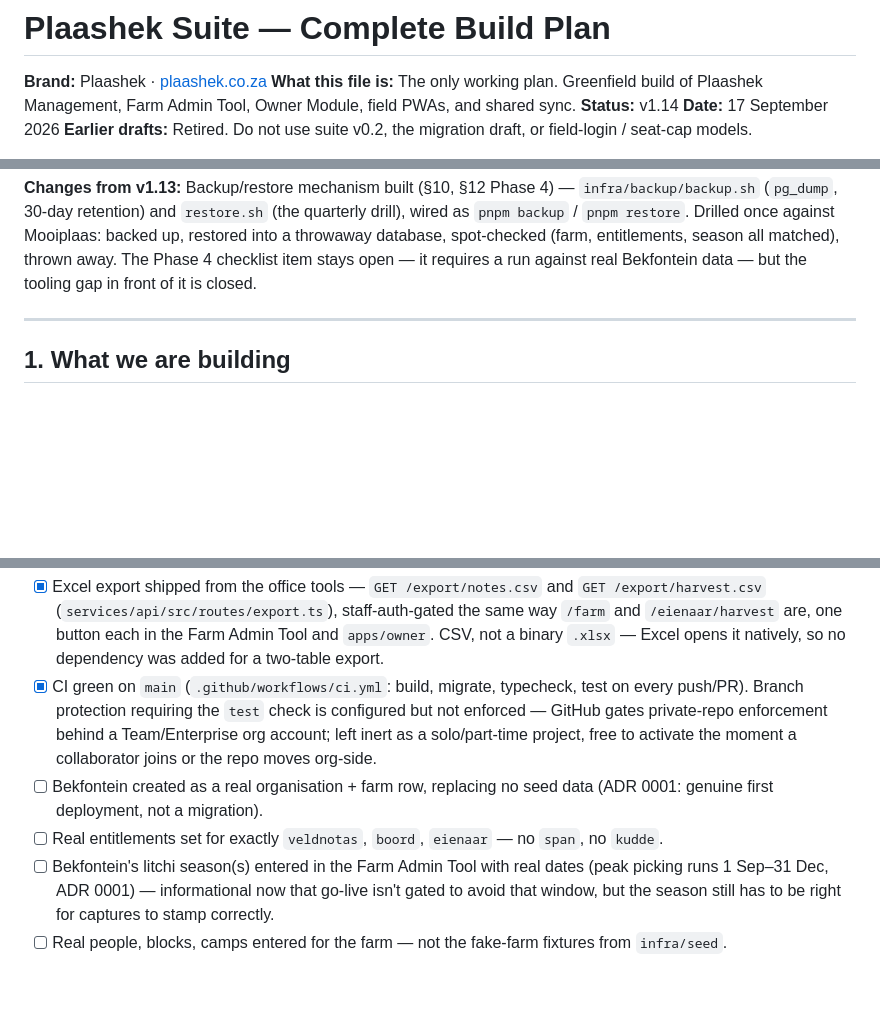
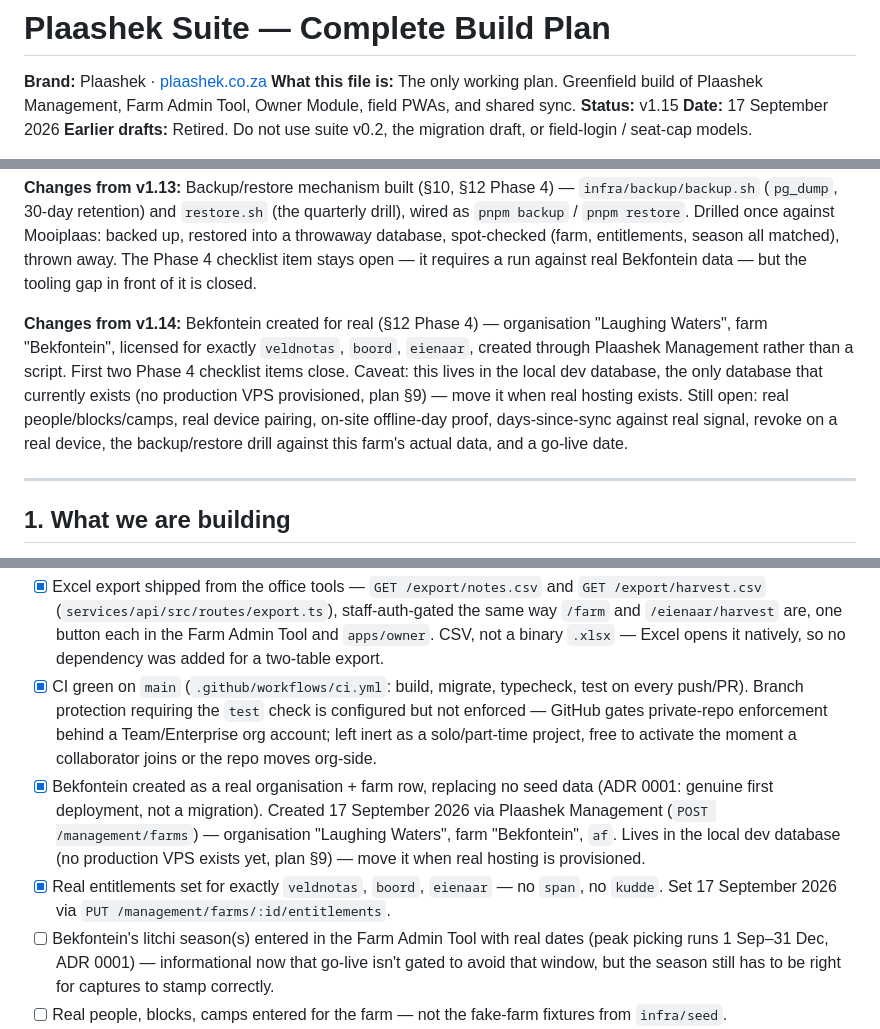
Before and after one commit to DawiePieterse/plaashek-suite, a Markdown page: docs/PLAASHEK-SUITE-PLAN.md, 3 parts joined by grey strips. Drawn GitHub-style; blank space fills up the shorter version.

Commit message:
Create the real Bekfontein org and farm (Phase 4 checklist)
Organisation "Laughing Waters", farm "Bekfontein", af, licensed for
exactly veldnotas/boord/eienaar — created through Plaashek Management
(POST /management/farms, PUT .../entitlements), not a script. Lives
in the local dev database, the only one that exists (no production
VPS yet, plan §9); move it when real hosting is provisioned. Closes
the first two Phase 4 exit checklist items.

Co-Authored-By: Claude Sonnet 5 <noreply@anthropic.com>

```diff
--- a/docs/PLAASHEK-SUITE-PLAN.md
+++ b/docs/PLAASHEK-SUITE-PLAN.md
@@ -2,7 +2,7 @@
 
 **Brand:** Plaashek · [plaashek.co.za](https://plaashek.co.za)
 **What this file is:** The only working plan. Greenfield build of Plaashek Management, Farm Admin Tool, Owner Module, field PWAs, and shared sync.
-**Status:** v1.14
+**Status:** v1.15
 **Date:** 17 September 2026
 **Earlier drafts:** Retired. Do not use suite v0.2, the migration draft, or field-login / seat-cap models.
 
@@ -29,6 +29,8 @@
 **Changes from v1.12:** ADR 0001's calendar gate on Phase 4 go-live removed — explicit business decision, both halves lifted (the "no 2026 rollout" call and the "never during 1 Sep–31 Dec peak picking" operational rule). Go-live now proceeds whenever the exit checklist (§12 Phase 4) actually closes, calendar not a factor. The risk this reopens — a real defect surfacing against Bekfontein's actual harvest instead of a fake farm, if the checklist closes mid-pick — is now carried entirely by the checklist's own items (on-site offline-day proof, backup/restore drill against real data), which stay mandatory and unchanged. See ADR 0001's 17 September 2026 update for the full reasoning.
 
 **Changes from v1.13:** Backup/restore mechanism built (§10, §12 Phase 4) — `infra/backup/backup.sh` (`pg_dump`, 30-day retention) and `restore.sh` (the quarterly drill), wired as `pnpm backup` / `pnpm restore`. Drilled once against Mooiplaas: backed up, restored into a throwaway database, spot-checked (farm, entitlements, season all matched), thrown away. The Phase 4 checklist item stays open — it requires a run against real Bekfontein data — but the tooling gap in front of it is closed.
+
+**Changes from v1.14:** Bekfontein created for real (§12 Phase 4) — organisation "Laughing Waters", farm "Bekfontein", licensed for exactly `veldnotas`, `boord`, `eienaar`, created through Plaashek Management rather than a script. First two Phase 4 checklist items close. Caveat: this lives in the local dev database, the only database that currently exists (no production VPS provisioned, plan §9) — move it when real hosting exists. Still open: real people/blocks/camps, real device pairing, on-site offline-day proof, days-since-sync against real signal, revoke on a real device, the backup/restore drill against this farm's actual data, and a go-live date.
 
 ---
 
@@ -496,8 +498,8 @@ Exit:
 
 - [x] Excel export shipped from the office tools — `GET /export/notes.csv` and `GET /export/harvest.csv` (`services/api/src/routes/export.ts`), staff-auth-gated the same way `/farm` and `/eienaar/harvest` are, one button each in the Farm Admin Tool and `apps/owner`. CSV, not a binary `.xlsx` — Excel opens it natively, so no dependency was added for a two-table export.
 - [x] CI green on `main` (`.github/workflows/ci.yml`: build, migrate, typecheck, test on every push/PR). Branch protection requiring the `test` check is configured but not enforced — GitHub gates private-repo enforcement behind a Team/Enterprise org account; left inert as a solo/part-time project, free to activate the moment a collaborator joins or the repo moves org-side.
-- [ ] Bekfontein created as a real organisation + farm row, replacing no seed data (ADR 0001: genuine first deployment, not a migration).
-- [ ] Real entitlements set for exactly `veldnotas`, `boord`, `eienaar` — no `span`, no `kudde`.
+- [x] Bekfontein created as a real organisation + farm row, replacing no seed data (ADR 0001: genuine first deployment, not a migration). Created 17 September 2026 via Plaashek Management (`POST /management/farms`) — organisation "Laughing Waters", farm "Bekfontein", `af`. Lives in the local dev database (no production VPS exists yet, plan §9) — move it when real hosting is provisioned.
+- [x] Real entitlements set for exactly `veldnotas`, `boord`, `eienaar` — no `span`, no `kudde`. Set 17 September 2026 via `PUT /management/farms/:id/entitlements`.
 - [ ] Bekfontein's litchi season(s) entered in the Farm Admin Tool with real dates (peak picking runs 1 Sep–31 Dec, ADR 0001) — informational now that go-live isn't gated to avoid that window, but the season still has to be right for captures to stamp correctly.
 - [ ] Real people, blocks, camps entered for the farm — not the fake-farm fixtures from `infra/seed`.
 - [ ] Real devices paired on-site: printed QR → scan → correct single app opens, for each of the three modules across however many phones the farm actually runs.
```
